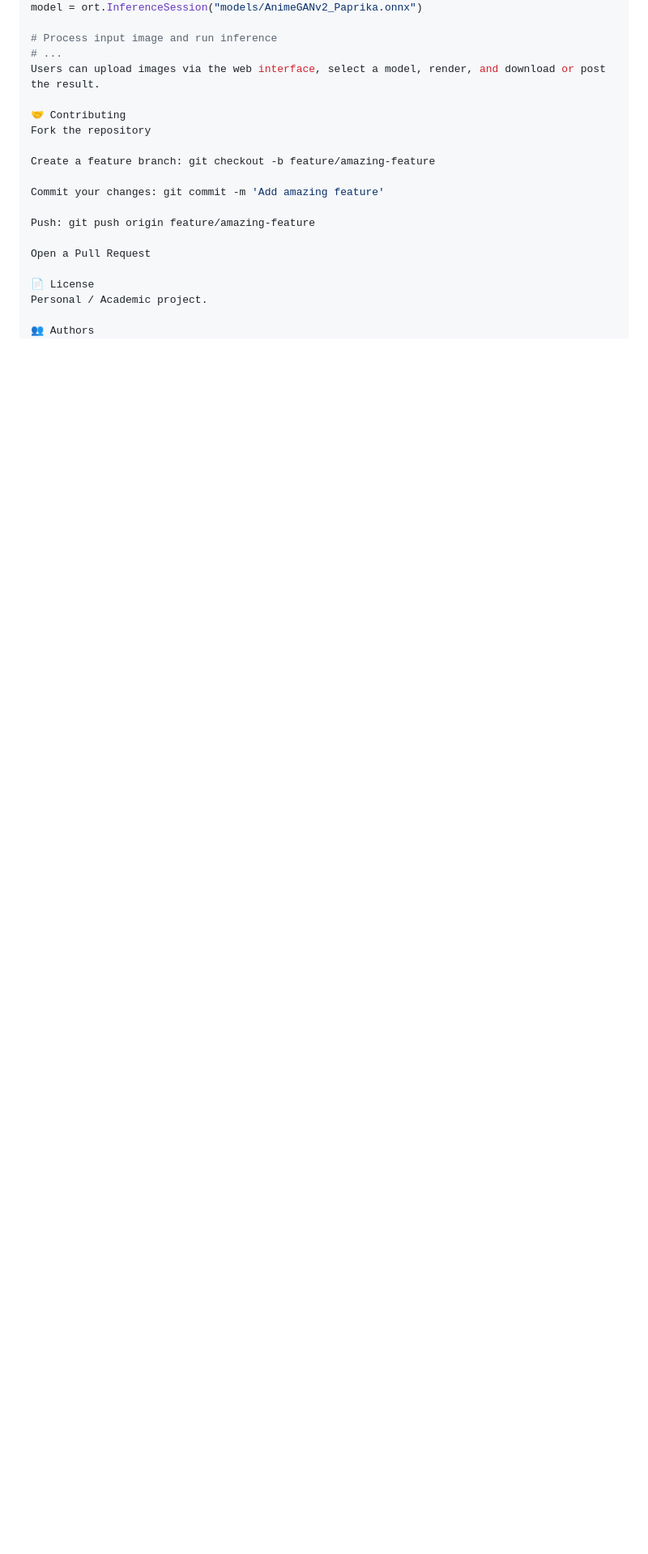
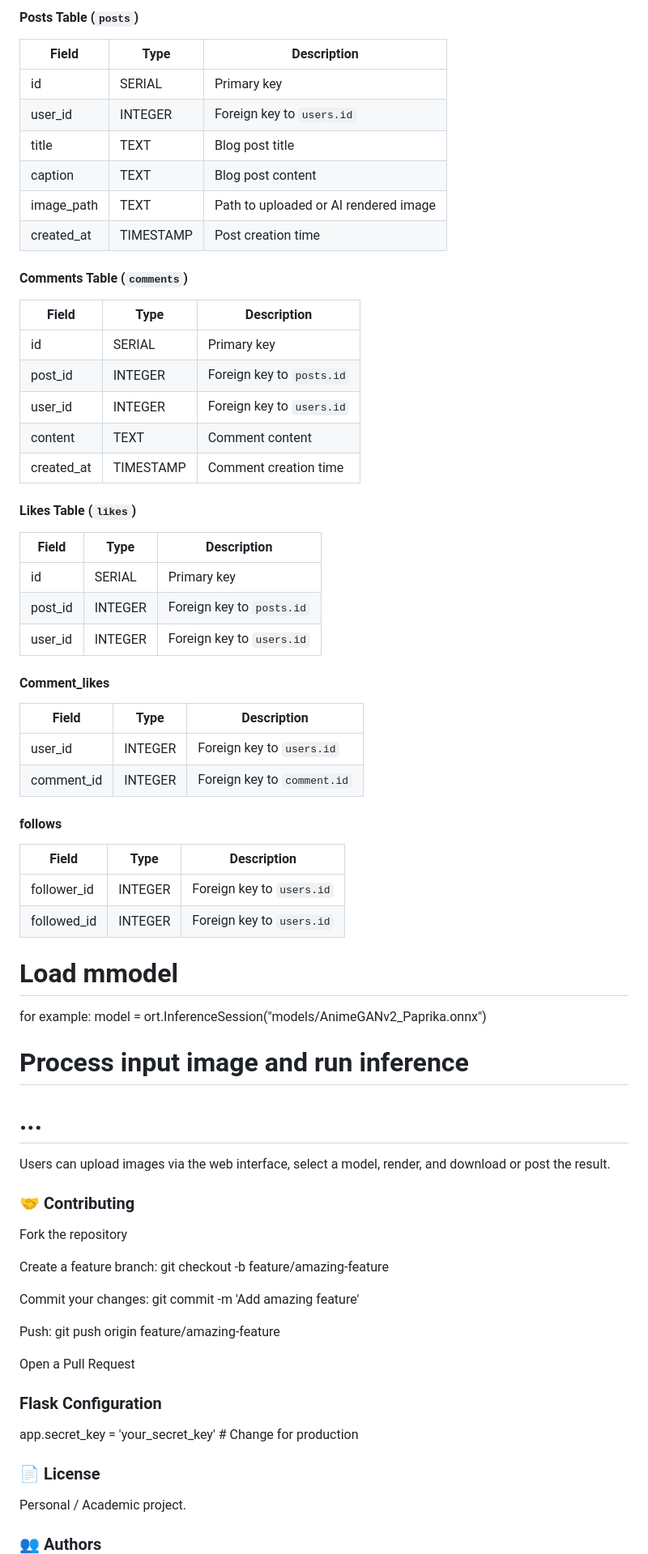
Before and after one commit to PhamNam342/blog_animation, a Markdown page: README.md, the part around the change printed below. Shown: that part at 81% size. GitHub-like rendering; blank space fills up the shorter version.

```diff
--- a/README.md
+++ b/README.md
@@ -147,10 +149,50 @@ import numpy as np
+#### Posts Table (`posts`)
+| Field       | Type      | Description                       |
+|------------|-----------|-----------------------------------|
+| id         | SERIAL    | Primary key                       |
+| user_id    | INTEGER   | Foreign key to `users.id`         |
+| title      | TEXT      | Blog post title                   |
+| caption    | TEXT      | Blog post content                 |
+| image_path | TEXT      | Path to uploaded or AI rendered image |
+| created_at | TIMESTAMP | Post creation time                |
+
+#### Comments Table (`comments`)
+| Field      | Type    | Description                        |
+|------------|---------|------------------------------------|
+| id         | SERIAL  | Primary key                        |
+| post_id    | INTEGER | Foreign key to `posts.id`          |
+| user_id    | INTEGER | Foreign key to `users.id`          |
+| content    | TEXT    | Comment content                     |
+| created_at | TIMESTAMP | Comment creation time            |
+
+#### Likes Table (`likes`)
+| Field    | Type    | Description                         |
+|----------|---------|-------------------------------------|
+| id       | SERIAL  | Primary key                         |
+| post_id  | INTEGER | Foreign key to `posts.id`           |
+| user_id  | INTEGER | Foreign key to `users.id`           |
+
+#### Comment_likes
+| Field      | Type    | Description                         |
+|------------|---------|-------------------------------------|
+| user_id    | INTEGER | Foreign key to `users.id`           |
+| comment_id | INTEGER | Foreign key to `comment.id`         |
+
+#### follows
+| Field      | Type    | Description                         |
+|------------|---------|-------------------------------------|
+| follower_id| INTEGER | Foreign key to `users.id`           |
+| followed_id | INTEGER| Foreign key to `users.id`           |
+
+# Load mmodel
+for example:
 model = ort.InferenceSession("models/AnimeGANv2_Paprika.onnx")
 
 # Process input image and run inference
 # ...
 Users can upload images via the web interface, select a model, render, and download or post the result.
 
-🤝 Contributing
+### 🤝 Contributing
 Fork the repository
 
 Create a feature branch: git checkout -b feature/amazing-feature
@@ -161,8 +203,11 @@ Push: git push origin feature/amazing-feature
 
 Open a Pull Request
 
-📄 License
+### Flask Configuration
+app.secret_key = 'your_secret_key'  # Change for production
+
+### 📄 License
 Personal / Academic project.
 
-👥 Authors
+### 👥 Authors
 Pham Nam – Developer & Student
```
Also changed, not shown: other parts of README.md (+34 -33 lines).
